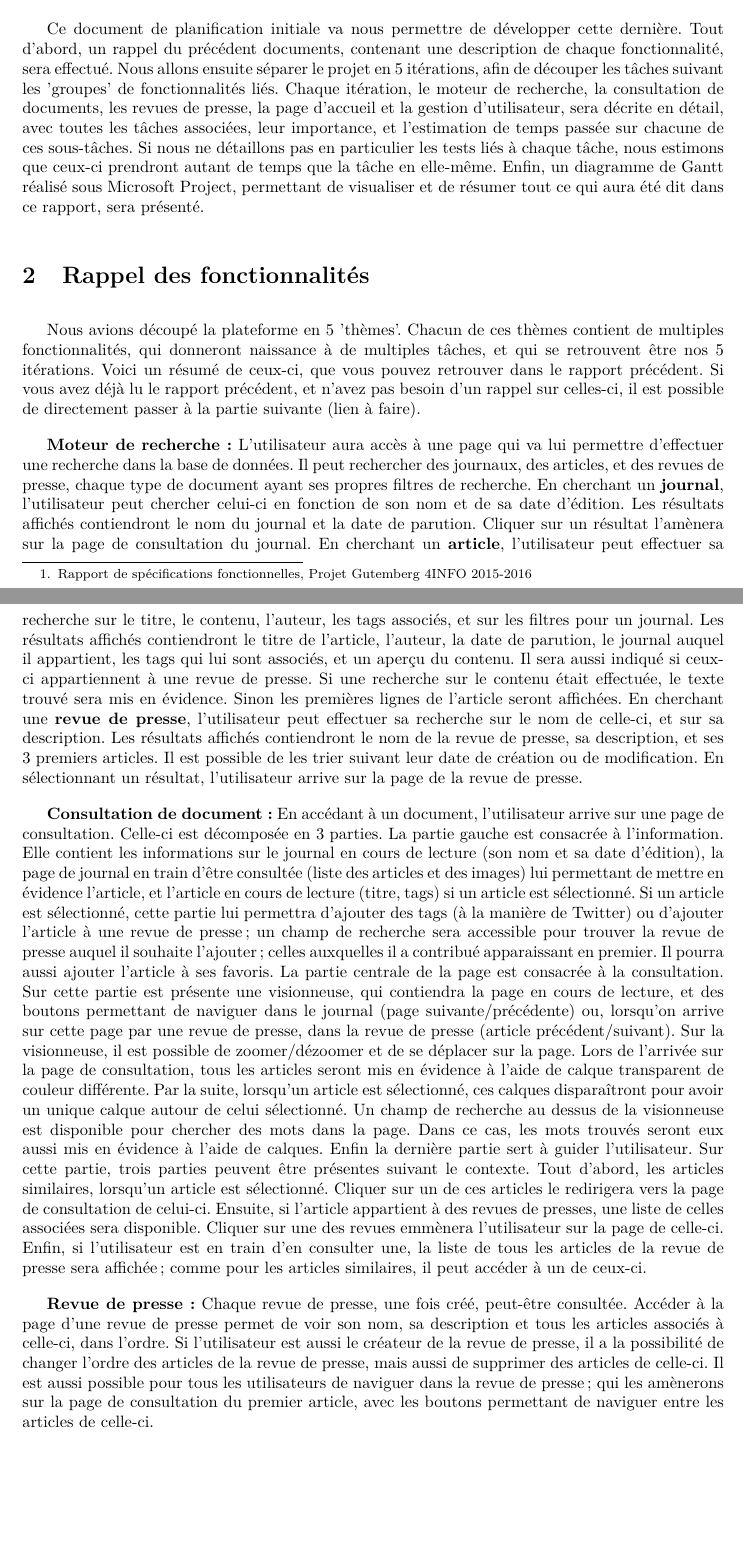
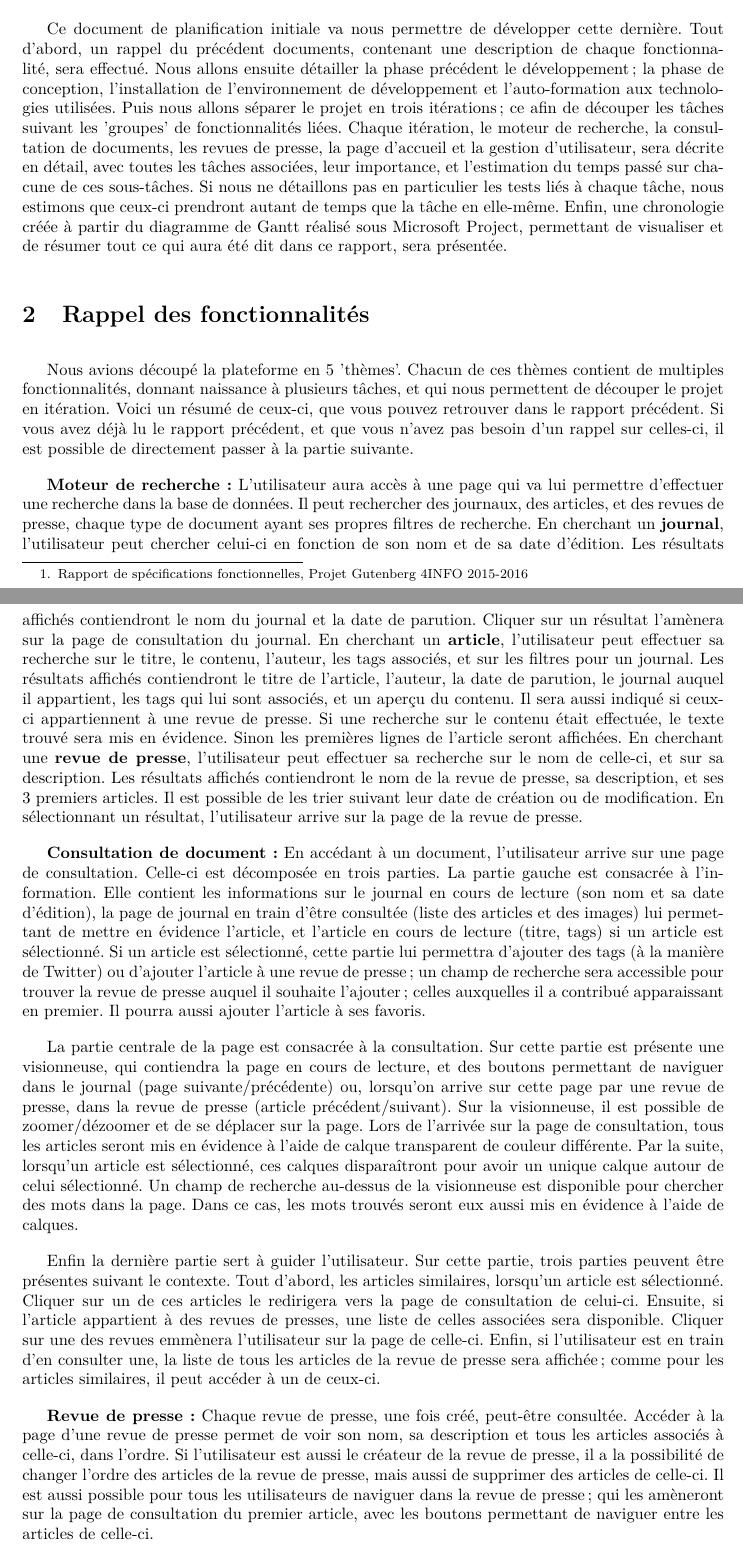
Before and after one commit to Romcol/Gutemberg-rapports, a LaTeX document (report/3_planification/main.tex, which reads report/3_planification/input/intro.tex, report/3_planification/input/rappel.tex): two parts of pages 5 and 6 of 14, joined at a grey line, cut so that both start at the same text, the shorter picture padded with empty space. Compiled offline with pdfLaTeX.

Commit message:
correc couverture, introduction et rappel

```diff
--- a/report/3_planification/input/intro.tex
+++ b/report/3_planification/input/intro.tex
@@ -3,6 +3,6 @@
 
 	Le projet, inscrit dans le cadre de la formation de 4ème année du département Informatique de l’INSA de Rennes et proposé par l’équipe Intuidoc de l’Irisa, a pour but d’améliorer l’accès aux archives de presse locale et ancienne. Nous travaillons d'ailleurs en partenariat avec les Archives départementales d'Ille-et-Vilaine. L'accès aux documents anciens à l'ère du numérique est une problématique réelle, dont ils s'occupent maintenant depuis plusieurs années. Notre projet concerne donc la mise à disposition de documents de presse ancienne au travers d'une plateforme accessible à tous. C'est à partir d'un prototype, conçu par l'équipe Intuidoc, que nous créerons cette plateforme. Ce prototype permet d'interpréter des images de journaux anciens (XIXe et XXe) afin de produire une représentation XML du contenu de chaque page. Par ailleurs, Yoann Royer, chef de projet chez Sopra Steria et ancien diplômé de l'INSA, nous offre son accompagnement et ses conseils tout au long du projet.
 
-	Le précédent rapport, le rapport de spécifications fonctionnelles\footnote{Rapport de spécifications fonctionnelles, Projet Gutemberg 4INFO 2015-2016}, avait fait état de toutes les fonctionnalités que la plateforme contiendra. On avait ainsi décrit, en séparant en cinq fonctionnalités majeures l'application, les possibilités de l'utilisateur en arrivant sur la plateforme. Des croquis avaient aussi été dessinés afin d'avoir une idée globale de l'apparence de l'interface accessible à l'utilisateur pour chaque fonctionnalité. Enfin, une première planification macroscopique, sous forme d'un diagramme de Gantt, du projet avait été présentée, avec l'enchaînement général des tâches.
+	Le précédent rapport, le rapport de spécifications fonctionnelles\footnote{Rapport de spécifications fonctionnelles, Projet Gutenberg 4INFO 2015-2016}, avait fait état de toutes les fonctionnalités que la plateforme contiendra. On avait ainsi décrit, en séparant en cinq fonctionnalités majeures l'application, les possibilités de l'utilisateur en arrivant sur la plateforme. Des croquis avaient aussi été dessinés afin d'avoir une idée globale de l'apparence de l'interface accessible à l'utilisateur pour chaque fonctionnalité. Enfin, une première planification macroscopique, sous forme d'un diagramme de Gantt, du projet avait été présentée, avec l'enchaînement général des tâches.
 
-	Ce document de planification initiale va nous permettre de développer cette dernière. Tout d'abord, un rappel du précédent documents, contenant une description de chaque fonctionnalité, sera effectué. Nous allons ensuite séparer le projet en 5 itérations, afin de découper les tâches suivant les 'groupes' de fonctionnalités liés. Chaque itération, le moteur de recherche, la consultation de documents, les revues de presse, la page d'accueil et la gestion d'utilisateur, sera décrite en détail, avec toutes les tâches associées, leur importance, et l'estimation de temps passée sur chacune de ces sous-tâches. Si nous ne détaillons pas en particulier les tests liés à chaque tâche, nous estimons que ceux-ci prendront autant de temps que la tâche en elle-même. Enfin, un diagramme de Gantt réalisé sous Microsoft Project, permettant de visualiser et de résumer tout ce qui aura été dit dans ce rapport, sera présenté.
+	Ce document de planification initiale va nous permettre de développer cette dernière. Tout d'abord, un rappel du précédent documents, contenant une description de chaque fonctionnalité, sera effectué. Nous allons ensuite détailler la phase précédent le développement; la phase de conception, l'installation de l'environnement de développement et l'auto-formation aux technologies utilisées. Puis nous allons séparer le projet en trois itérations; ce afin de découper les tâches suivant les 'groupes' de fonctionnalités liées. Chaque itération, le moteur de recherche, la consultation de documents, les revues de presse, la page d'accueil et la gestion d'utilisateur, sera décrite en détail, avec toutes les tâches associées, leur importance, et l'estimation du temps passé sur chacune de ces sous-tâches. Si nous ne détaillons pas en particulier les tests liés à chaque tâche, nous estimons que ceux-ci prendront autant de temps que la tâche en elle-même. Enfin, une chronologie créée à partir du diagramme de Gantt réalisé sous Microsoft Project, permettant de visualiser et de résumer tout ce qui aura été dit dans ce rapport, sera présentée.
--- a/report/3_planification/input/rappel.tex
+++ b/report/3_planification/input/rappel.tex
@@ -1,12 +1,16 @@
 \section{Rappel des fonctionnalités}
 
-	Nous avions découpé la plateforme en 5 'thèmes'. Chacun de ces thèmes contient de multiples fonctionnalités, qui donneront naissance à de multiples tâches, et qui se retrouvent être nos 5 itérations. Voici un résumé de ceux-ci, que vous pouvez retrouver dans le rapport précédent. Si vous avez déjà lu le rapport précédent, et n'avez pas besoin d'un rappel sur celles-ci, il est possible de directement passer à la partie suivante (lien à faire).
+	Nous avions découpé la plateforme en 5 'thèmes'. Chacun de ces thèmes contient de multiples fonctionnalités, donnant naissance à plusieurs tâches, et qui nous permettent de découper le projet en itération. Voici un résumé de ceux-ci, que vous pouvez retrouver dans le rapport précédent. Si vous avez déjà lu le rapport précédent, et que vous n'avez pas besoin d'un rappel sur celles-ci, il est possible de directement passer à la partie suivante.
 
 	\textbf{Moteur de recherche :} L'utilisateur aura accès à une page qui va lui permettre d'effectuer une recherche dans la base de données. Il peut rechercher des journaux, des articles, et des revues de presse, chaque type de document ayant ses propres filtres de recherche. En cherchant un \textbf{journal}, l'utilisateur peut chercher celui-ci en fonction de son nom et de sa date d'édition. Les résultats affichés contiendront le nom du journal et la date de parution. Cliquer sur un résultat l'amènera sur la page de consultation du journal. En cherchant un \textbf{article}, l'utilisateur peut effectuer sa recherche sur le titre, le contenu, l'auteur, les tags associés, et sur les filtres pour un journal. Les résultats affichés contiendront le titre de l'article, l'auteur, la date de parution, le journal auquel il appartient, les tags qui lui sont associés, et un aperçu du contenu. Il sera aussi indiqué si ceux-ci appartiennent à une revue de presse. Si une recherche sur le contenu était effectuée, le texte trouvé sera mis en évidence. Sinon les premières lignes de l'article seront affichées. En cherchant une \textbf{revue de presse}, l'utilisateur peut effectuer sa recherche sur le nom de celle-ci, et sur sa description. Les résultats affichés contiendront le nom de la revue de presse, sa description, et ses 3 premiers articles. Il est possible de les trier suivant leur date de création ou de modification. En sélectionnant un résultat, l'utilisateur arrive sur la page de la revue de presse.
 
-	\textbf{Consultation de document :} En accédant à un document, l'utilisateur arrive sur une page de consultation. Celle-ci est décomposée en 3 parties. La partie gauche est consacrée à l'information. Elle contient les informations sur le journal en cours de lecture (son nom et sa date d'édition), la page de journal en train d'être consultée (liste des articles et des images) lui permettant de mettre en évidence l'article, et l'article en cours de lecture (titre, tags) si un article est sélectionné. Si un article est sélectionné, cette partie lui permettra d'ajouter des tags (à la manière de Twitter) ou d'ajouter l'article à une revue de presse; un champ de recherche sera accessible pour trouver la revue de presse auquel il souhaite l'ajouter; celles auxquelles il a contribué apparaissant en premier. Il pourra aussi ajouter l'article à ses favoris. La partie centrale de la page est consacrée à la consultation. Sur cette partie est présente une visionneuse, qui contiendra la page en cours de lecture, et des boutons permettant de naviguer dans le journal (page suivante/précédente) ou, lorsqu'on arrive sur cette page par une revue de presse, dans la revue de presse (article précédent/suivant). Sur la visionneuse, il est possible de zoomer/dézoomer et de se déplacer sur la page. Lors de l'arrivée sur la page de consultation, tous les articles seront mis en évidence à l'aide de calque transparent de couleur différente. Par la suite, lorsqu'un article est sélectionné, ces calques disparaîtront pour avoir un unique calque autour de celui sélectionné. Un champ de recherche au dessus de la visionneuse est disponible pour chercher des mots dans la page. Dans ce cas, les mots trouvés seront eux aussi mis en évidence à l'aide de calques. Enfin la dernière partie sert à guider l'utilisateur. Sur cette partie, trois parties peuvent être présentes suivant le contexte. Tout d'abord, les articles similaires, lorsqu'un article est sélectionné. Cliquer sur un de ces articles le redirigera vers la page de consultation de celui-ci. Ensuite, si l'article appartient à des revues de presses, une liste de celles associées sera disponible. Cliquer sur une des revues emmènera l'utilisateur sur la page de celle-ci. Enfin, si l'utilisateur est en train d'en consulter une, la liste de tous les articles de la revue de presse sera affichée; comme pour les articles similaires, il peut accéder à un de ceux-ci.
+	\textbf{Consultation de document :} En accédant à un document, l'utilisateur arrive sur une page de consultation. Celle-ci est décomposée en trois parties. La partie gauche est consacrée à l'information. Elle contient les informations sur le journal en cours de lecture (son nom et sa date d'édition), la page de journal en train d'être consultée (liste des articles et des images) lui permettant de mettre en évidence l'article, et l'article en cours de lecture (titre, tags) si un article est sélectionné. Si un article est sélectionné, cette partie lui permettra d'ajouter des tags (à la manière de Twitter) ou d'ajouter l'article à une revue de presse; un champ de recherche sera accessible pour trouver la revue de presse auquel il souhaite l'ajouter; celles auxquelles il a contribué apparaissant en premier. Il pourra aussi ajouter l'article à ses favoris.
 
-	\textbf{Revue de presse :} Chaque revue de presse, une fois créé, peut-être consultée. Accéder à la page d'une revue de presse permet de voir son nom, sa description et tous les articles associés à celle-ci, dans l'ordre. Si l'utilisateur est aussi le créateur de la revue de presse, il a la possibilité de changer l'ordre des articles de la revue de presse, mais aussi de supprimer des articles de celle-ci. Il est aussi possible pour tous les utilisateurs de naviguer dans la revue de presse; qui les amènerons sur la page de consultation du premier article, avec les boutons permettant de naviguer entre les articles de celle-ci.
+	La partie centrale de la page est consacrée à la consultation. Sur cette partie est présente une visionneuse, qui contiendra la page en cours de lecture, et des boutons permettant de naviguer dans le journal (page suivante/précédente) ou, lorsqu'on arrive sur cette page par une revue de presse, dans la revue de presse (article précédent/suivant). Sur la visionneuse, il est possible de zoomer/dézoomer et de se déplacer sur la page. Lors de l'arrivée sur la page de consultation, tous les articles seront mis en évidence à l'aide de calque transparent de couleur différente. Par la suite, lorsqu'un article est sélectionné, ces calques disparaîtront pour avoir un unique calque autour de celui sélectionné. Un champ de recherche au-dessus de la visionneuse est disponible pour chercher des mots dans la page. Dans ce cas, les mots trouvés seront eux aussi mis en évidence à l'aide de calques.
+
+	Enfin la dernière partie sert à guider l'utilisateur. Sur cette partie, trois parties peuvent être présentes suivant le contexte. Tout d'abord, les articles similaires, lorsqu'un article est sélectionné. Cliquer sur un de ces articles le redirigera vers la page de consultation de celui-ci. Ensuite, si l'article appartient à des revues de presses, une liste de celles associées sera disponible. Cliquer sur une des revues emmènera l'utilisateur sur la page de celle-ci. Enfin, si l'utilisateur est en train d'en consulter une, la liste de tous les articles de la revue de presse sera affichée; comme pour les articles similaires, il peut accéder à un de ceux-ci.
+
+	\textbf{Revue de presse :} Chaque revue de presse, une fois créé, peut-être consultée. Accéder à la page d'une revue de presse permet de voir son nom, sa description et tous les articles associés à celle-ci, dans l'ordre. Si l'utilisateur est aussi le créateur de la revue de presse, il a la possibilité de changer l'ordre des articles de la revue de presse, mais aussi de supprimer des articles de celle-ci. Il est aussi possible pour tous les utilisateurs de naviguer dans la revue de presse; qui les amèneront sur la page de consultation du premier article, avec les boutons permettant de naviguer entre les articles de celle-ci.
 
 	\textbf{Page d'accueil :} En arrivant sur la plateforme, l'utilisateur arrive sur une page d'accueil. Il peut, à partir de cette page, accéder à la page de recherche ou à son profil utilisateur. Il peut aussi effectuer directement une recherche sur le nom du document qu'il recherche (journal, article, revue de presse). Cette recherche l'amènera sur la page de recherche, avec un premier résultat. Sur la page d'accueil, il lui sera aussi possible d'accéder directement aux revues de presse récemment créées, à celles récemment modifiées mais aussi aux articles les plus consultés.
 
```
Also changed, not shown: report/3_planification/figure/couv.pdf, report/3_planification/input/rappel.tex (2 more changed lines), 1 other file.
